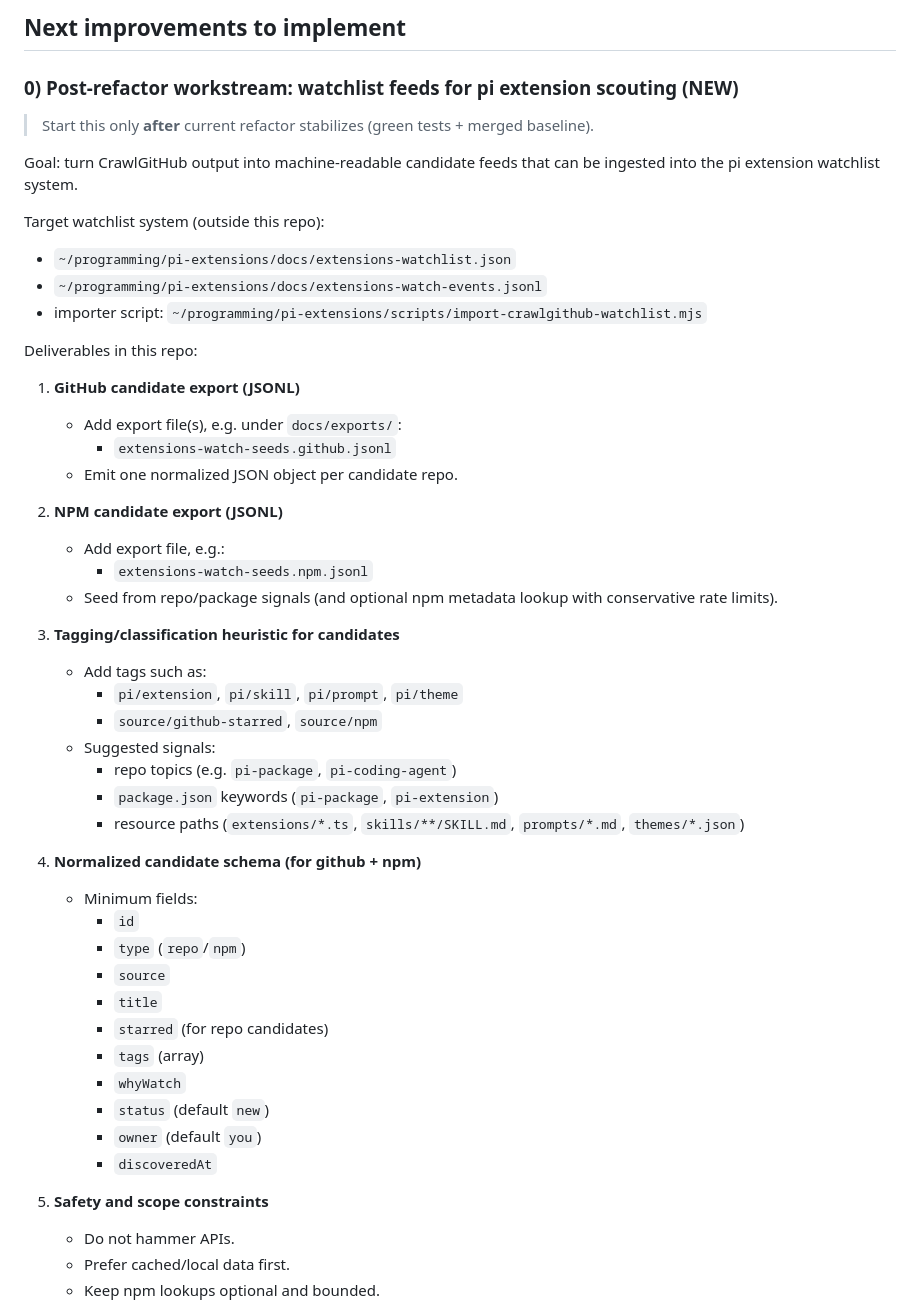
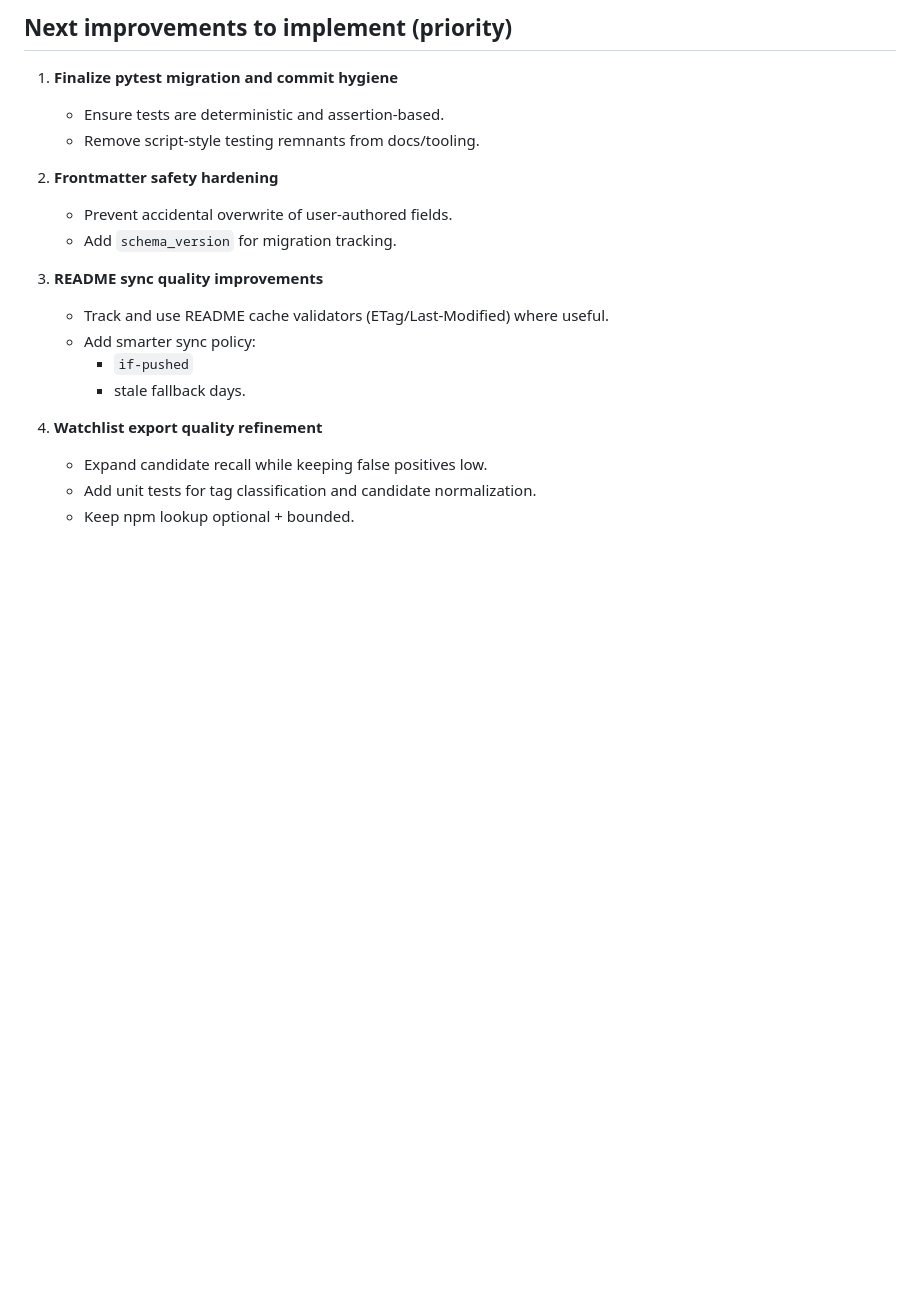
Before and after one commit to lightningRalf/CrawlGitHub, a Markdown page: next-session-prompt.md, the part around one of its changes. GitHub-like rendering; blank space fills up the shorter version.

```diff
--- a/next-session-prompt.md
+++ b/next-session-prompt.md
@@ -41,53 +73,22 @@ Continue improving `C:\Users\mjpa\ProgrammierProjekte\CrawlGitHub` for Obsidian
 
-## Next improvements to implement
+## Next improvements to implement (priority)
 
-### 0) Post-refactor workstream: watchlist feeds for pi extension scouting (NEW)
+1. **Finalize pytest migration and commit hygiene**
+   - Ensure tests are deterministic and assertion-based.
+   - Remove script-style testing remnants from docs/tooling.
 
-> Start this only **after** current refactor stabilizes (green tests + merged baseline).
+2. **Frontmatter safety hardening**
+   - Prevent accidental overwrite of user-authored fields.
+   - Add `schema_version` for migration tracking.
 
-Goal: turn CrawlGitHub output into machine-readable candidate feeds that can be ingested into the pi extension watchlist system.
+3. **README sync quality improvements**
+   - Track and use README cache validators (ETag/Last-Modified) where useful.
+   - Add smarter sync policy:
+     - `if-pushed`
+     - stale fallback days.
 
-Target watchlist system (outside this repo):
-- `~/programming/pi-extensions/docs/extensions-watchlist.json`
-- `~/programming/pi-extensions/docs/extensions-watch-events.jsonl`
-- importer script: `~/programming/pi-extensions/scripts/import-crawlgithub-watchlist.mjs`
+4. **Watchlist export quality refinement**
+   - Expand candidate recall while keeping false positives low.
+   - Add unit tests for tag classification and candidate normalization.
+   - Keep npm lookup optional + bounded.
 
-Deliverables in this repo:
-
-1. **GitHub candidate export (JSONL)**
-   - Add export file(s), e.g. under `docs/exports/`:
-     - `extensions-watch-seeds.github.jsonl`
-   - Emit one normalized JSON object per candidate repo.
-
-2. **NPM candidate export (JSONL)**
-   - Add export file, e.g.:
-     - `extensions-watch-seeds.npm.jsonl`
-   - Seed from repo/package signals (and optional npm metadata lookup with conservative rate limits).
-
-3. **Tagging/classification heuristic for candidates**
-   - Add tags such as:
-     - `pi/extension`, `pi/skill`, `pi/prompt`, `pi/theme`
-     - `source/github-starred`, `source/npm`
-   - Suggested signals:
-     - repo topics (e.g. `pi-package`, `pi-coding-agent`)
-     - `package.json` keywords (`pi-package`, `pi-extension`)
-     - resource paths (`extensions/*.ts`, `skills/**/SKILL.md`, `prompts/*.md`, `themes/*.json`)
-
-4. **Normalized candidate schema (for github + npm)**
-   - Minimum fields:
-     - `id`
-     - `type` (`repo`/`npm`)
-     - `source`
-     - `title`
-     - `starred` (for repo candidates)
-     - `tags` (array)
-     - `whyWatch`
-     - `status` (default `new`)
-     - `owner` (default `you`)
-     - `discoveredAt`
-
-5. **Safety and scope constraints**
-   - Do not hammer APIs.
-   - Prefer cached/local data first.
-   - Keep npm lookups optional and bounded.
-
```
Also changed, not shown: other parts of next-session-prompt.md (+78 -68 lines).
